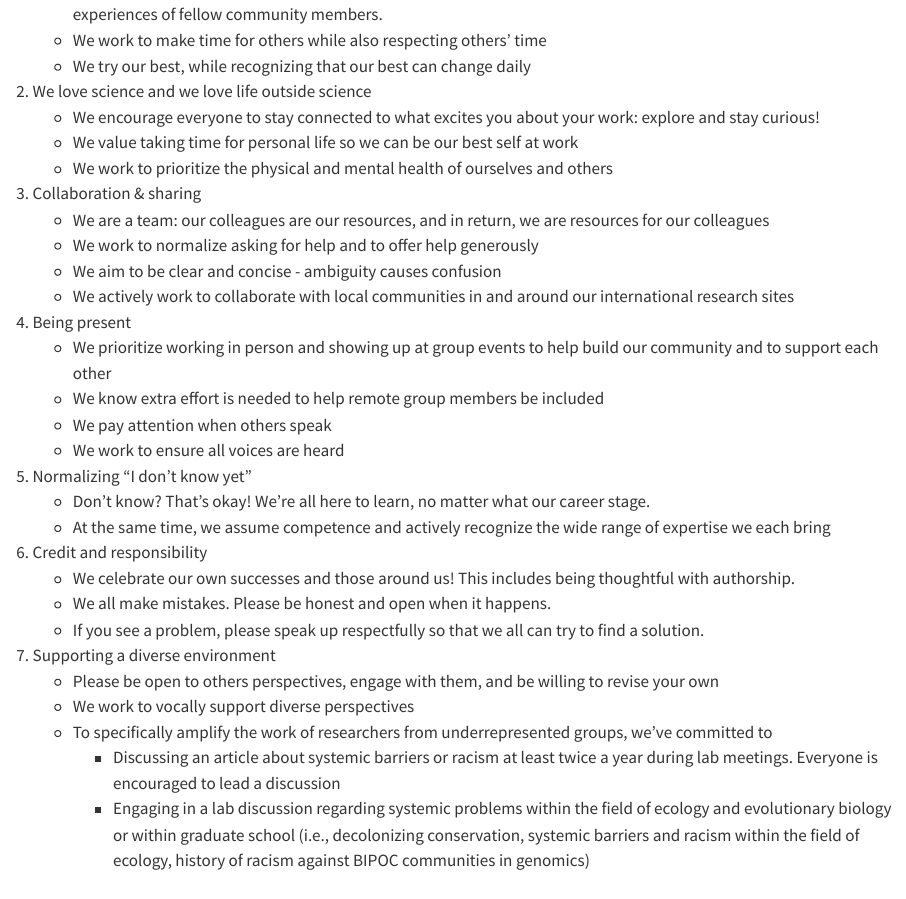
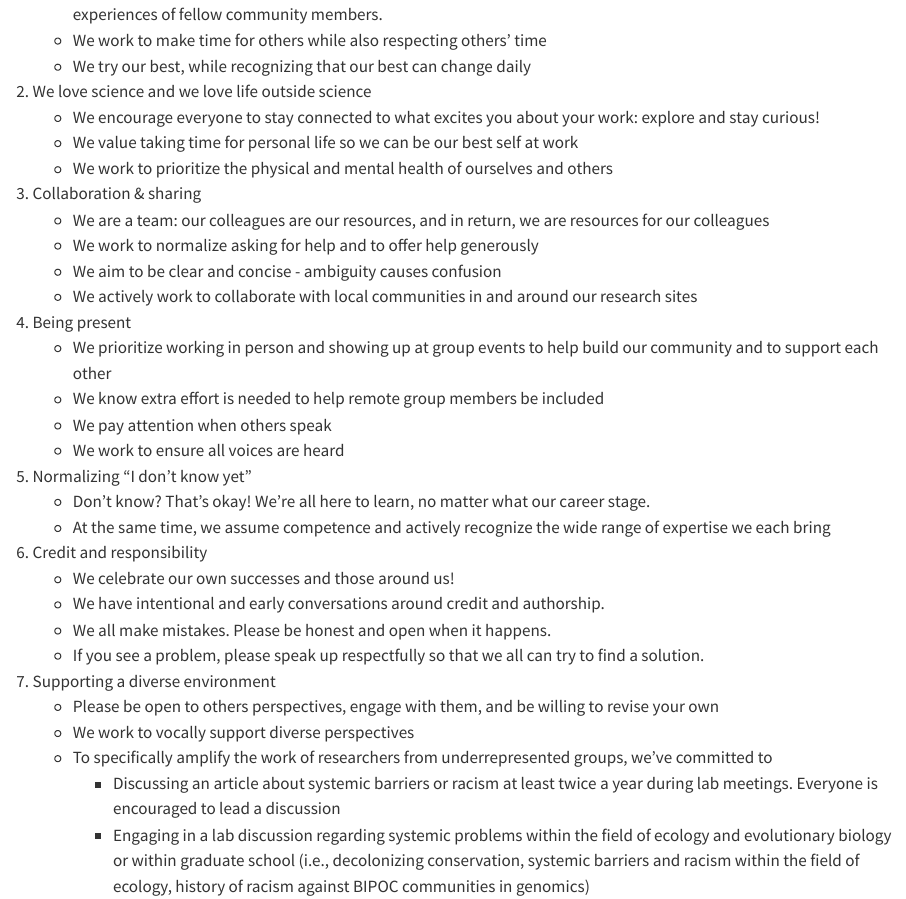
Before and after one commit to pinskylab/how_we_work, a Quarto document (working_agreement.qmd): the page in a window 1100 px wide, from 180 px down. Rendered offline with R 4.5, knitr and Pandoc in place of Quarto, with nearby package versions.

Commit message:
Update working_agreement.qmd with more edits to close #12

```diff
--- a/working_agreement.qmd
+++ b/working_agreement.qmd
@@ -14,7 +14,7 @@
     - We are a team: our colleagues are our resources, and in return, we are resources for our colleagues
     - We work to normalize asking for help and to offer help generously
     - We aim to be clear and concise - ambiguity causes confusion
-    - We actively work to collaborate with local communities in and around our international research sites
+    - We actively work to collaborate with local communities in and around our research sites
 4. Being present
     - We prioritize working in person and showing up at group events to help build our community and to support each other
     - We know extra effort is needed to help remote group members be included
@@ -24,7 +24,8 @@
     - Don’t know? That’s okay! We’re all here to learn, no matter what our career stage.
     - At the same time, we assume competence and actively recognize the wide range of expertise we each bring
 6. Credit and responsibility
-    - We celebrate our own successes and those around us! This includes being thoughtful with authorship.
+    - We celebrate our own successes and those around us!
+    - We have intentional and early conversations around credit and authorship.
     - We all make mistakes. Please be honest and open when it happens.
     - If you see a problem, please speak up respectfully so that we all can try to find a solution.
 7. Supporting a diverse environment
```
